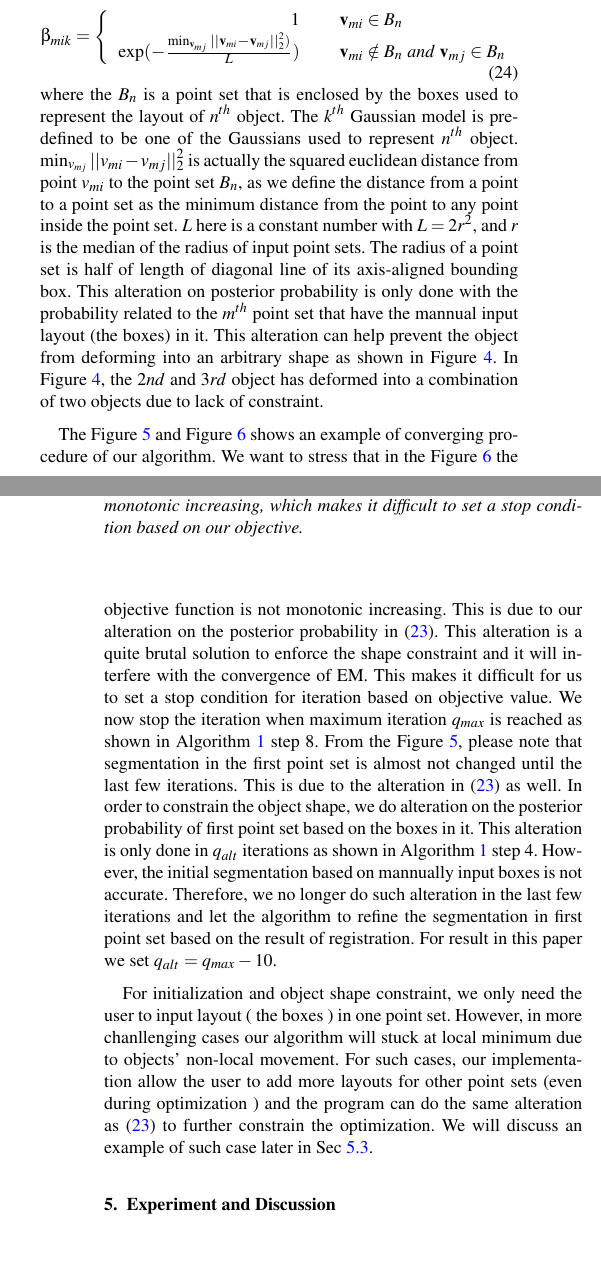
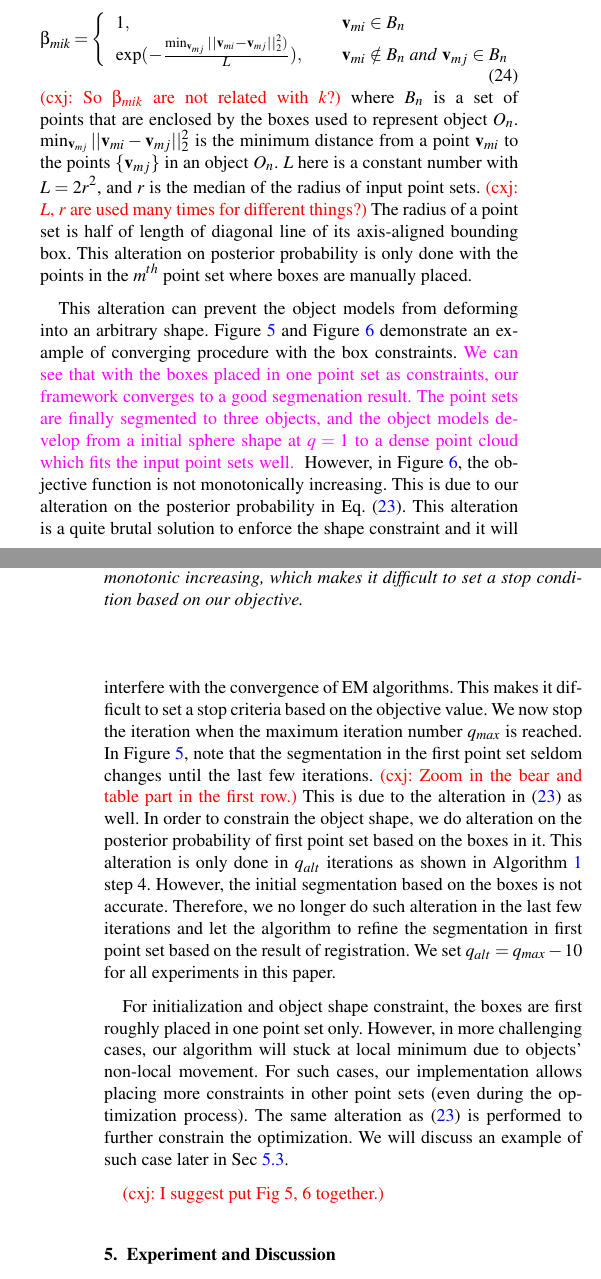
Before and after one commit to samhu1989/DevBundle, a LaTeX document (Dev_Doc/JRCS_PG/EGauthorGuidelines-pg2017-sub.tex, which reads Dev_Doc/JRCS_PG/imp.tex): two parts of the columns of pages 6 and 7 of 10, joined at a grey line, cut so that both start at the same text, the shorter picture padded with empty space. Compiled offline with pdfLaTeX.

Commit message:
Refine the section 4: initialization and optimization
more comments on Fig 5 and Fig 6

```diff
--- a/Dev_Doc/JRCS_PG/imp.tex
+++ b/Dev_Doc/JRCS_PG/imp.tex
@@ -73,2 +111 @@ For the $\mathbf{t}_{mn}$ we initialize them as $\mathbf{t}_{mn}=- \mathbf{c}_n$
 \end{figure}
-However, if the $m^{th}$ input point set has the manually placed layout, we treat the associated $\mathbf{t}_{mn}$ differently. For this case we have:
@@ -83,27 +125,70 @@ The expectation maximization framework is easily converged to a local optimal. T
 	\label{equ:alteralpha}
 	\alpha_{mik}^*=\frac{\alpha_{mik}\beta_{mik}}{\sum_{i,k}\alpha_{mik}\beta_{mik}}
 \end{equation}
-where the $\beta_{mik}$ is the prior probability according to the boxes. It is defined as:
+%
+where $\beta_{mik}$ is the prior probability according to the boxes, defined as:
 \begin{equation}
 	\beta_{mik}=\left\{
-	\begin{array}{rcl}
-		1& &\mathbf v_{mi} \in B_n\\
-		\exp(-\frac{\min_{\mathbf v_{mj}}|| \mathbf v_{mi} - \mathbf v_{mj} ||_2^2  )}{L})& &\mathbf v_{mi} \notin B_n~and~\mathbf v_{mj} \in B_n\\
+	\begin{array}{lcl}
+		1,& &\mathbf v_{mi} \in B_n\\
+		\exp(-\frac{\min_{\mathbf v_{mj}}|| \mathbf v_{mi} - \mathbf v_{mj} ||_2^2  )}{L}),& &\mathbf v_{mi} \notin B_n~and~\mathbf v_{mj} \in B_n\\
 	\end{array} \right.
 \end{equation}
-where the $B_n$ is a point set that is enclosed by the boxes used to represent the layout of $n^{th}$ object. The $k^{th}$ Gaussian model is predefined to be one of the Gaussians used to represent $n^{th}$ object. $\min_{v_{mj}}|| v_{mi} - v_{mj} ||_2^2$ is actually the squared euclidean distance from point $v_{mi}$ to the point set $B_n$, as we define the distance from a point to a point set as the minimum distance from the point to any point inside the point set. $L$ here is a constant number with $L=2r^2$, and $r$ is the median of the radius of input point sets. The radius of a point set is half of length of diagonal line of its axis-aligned bounding box.
+%
+\cxj{So $\beta_{mik}$ are not related with $k$?}
+where $B_n$ is a set of points that are enclosed by the boxes used to represent object $O_{n}$.
+%
+%The $k^{th}$ Gaussian model is predefined to be one of the Gaussians used to represent $n^{th}$ object.
+$\min_{\vb{v}_{mj}}|| \vb{v}_{mi} - \vb{v}_{mj} ||_2^2$ is the minimum distance from a point $\vb{v}_{mi}$ to the points $\{\vb{v}_{mj}\}$ in an object $O_n$.
+%the squared Euclidean distance from point $v_{mi}$ to the point set $B_n$, as we define the distance from a point to a point set as the minimum distance from the point to any point inside the point set.
+$L$ here is a constant number with $L=2r^2$, and $r$ is the median of the radius of input point sets. \cxj{$L$, $r$ are used many times for different things?}
+%
+The radius of a point set is half of length of diagonal line of its axis-aligned bounding box.
+%
+This alteration on posterior probability is only done with the points in the $m^{th}$ point set where boxes are manually placed.
+%
+
+
+
 \begin{figure}
 	\centering
 	\includegraphics[width=\linewidth]{images/Initialization/iters}
-	\caption{\label{fig:iter}This figure shows an example of our algorithm converging with increasing number of iterations. The $1^{st}-3^{rd}$ row show the images for three example out of total nine point sets. The $4^{th}$ row shows the images for Gaussian centroids (the space of object models). The first column shows the input layout (boxes) which is only placed in the first point set. The second column shows the input point sets and the initial Gaussian centroids. The $3^{rd}-9^{th}$ shows result of segmentation (in $1^{st}-3^{rd}$ row) and Gaussian centroids (in $4^{th}$ row) at different iteration numbers $q$. The $q$ is shown at top of each column}
+	\caption{\label{fig:iter} This figure shows an example of our algorithm converging with increasing number of iterations. The $1^{st}-3^{rd}$ row show the images for three example out of total nine point sets. The $4^{th}$ row shows the images for Gaussian centroids (the space of object models). The first column shows the input layout (boxes) which is only placed in the first point set. The second column shows the input point sets and the initial Gaussian centroids. The $3^{rd}-9^{th}$ shows result of segmentation (in $1^{st}-3^{rd}$ row) and Gaussian centroids (in $4^{th}$ row) at different iteration numbers $q$. The $q$ is shown at top of each column}
 \end{figure}
-This alteration on posterior probability is only done with the probability related to the $m^{th}$ point set that have the mannual input layout (the boxes) in it. This alteration can help prevent the object from deforming into an arbitrary shape as shown in Figure~\ref{fig:localoptimal}. In Figure~\ref{fig:localoptimal}, the $2nd$ and $3rd$ object has deformed into a combination of two objects due to lack of constraint.
+
 \begin{figure}
 	\centering
 	\includegraphics[width=\linewidth]{images/Initialization/obj_iter.png}
 	\caption{\label{fig:iter_curve}This figure shows the curve of objective function - iteration number for the data partially shown in Figure~\ref{fig:iter}. The objective value is calculated according to (\ref{equ:obj3}). Note that the curve is not monotonic increasing, which makes it difficult to set a stop condition based on our objective.}
 \end{figure}
 
-The Figure~\ref{fig:iter} and Figure~\ref{fig:iter_curve}  shows an example of converging procedure of our algorithm. We want to stress that in the Figure~\ref{fig:iter_curve} the objective function is not monotonic increasing. This is due to our alteration on the posterior probability in (\ref{equ:alteralpha}). This alteration is a quite brutal solution to enforce the shape constraint and it will interfere with the convergence of EM. This makes it difficult for us to set a stop condition for iteration based on objective value. We now stop the iteration when maximum iteration $q_{max}$ is reached as shown in Algorithm~\ref{alg:jrcs} step 8. From the Figure~\ref{fig:iter}, please note that segmentation in the first point set is almost not changed until the last few iterations. This is due to the alteration in (\ref{equ:alteralpha}) as well. In order to constrain the object shape, we do alteration on the posterior probability of first point set based on the boxes in it. This alteration is only done in $q_{alt}$ iterations as shown in Algorithm~\ref{alg:jrcs} step 4. However, the initial segmentation based on mannually input boxes is not accurate. Therefore, we no longer do such alteration in the last few iterations and let the algorithm to refine the segmentation in first point set based on the result of registration. For result in this paper we set $q_{alt}=q_{max}-10$.
+This alteration can prevent the object models from deforming into an arbitrary shape.
+%
+%In Figure~\ref{fig:localoptimal}, the $2nd$ and $3rd$ object has deformed into a combination of two objects due to lack of constraint.
+%
+Figure~\ref{fig:iter} and Figure~\ref{fig:iter_curve} demonstrate an example of converging procedure with the box constraints.
+%
+\mdf{We can see that with the boxes placed in one point set as constraints, our framework converges to a good segmenation result. The point sets are finally segmented to three objects, and the object models develop from a initial sphere shape at $q=1$ to a dense point cloud which fits the input point sets well. }
+%
+However, in Figure~\ref{fig:iter_curve}, the objective function is not monotonically increasing.
+This is due to our alteration on the posterior probability in Eq.~(\ref{equ:alteralpha}). This alteration is a quite brutal solution to enforce the shape constraint and it will interfere with the convergence of EM algorithms.
+%
+This makes it difficult to set a stop criteria based on the objective value.
+We now stop the iteration when the maximum iteration number $q_{max}$ is reached.
+% as shown in Algorithm~\ref{alg:jrcs} step 8.
+In Figure~\ref{fig:iter}, note that the segmentation in the first point set seldom changes until the last few iterations.
+\cxj{Zoom in the bear and table part in the first row.}
+%
+This is due to the alteration in (\ref{equ:alteralpha}) as well.
+%
+In order to constrain the object shape, we do alteration on the posterior probability of first point set based on the boxes in it. This alteration is only done in $q_{alt}$ iterations as shown in Algorithm~\ref{alg:jrcs} step 4.
+However, the initial segmentation based on the boxes is not accurate.
+Therefore, we no longer do such alteration in the last few iterations and let the algorithm to refine the segmentation in first point set based on the result of registration.
+We set $q_{alt}=q_{max}-10$ for all experiments in this paper.
 
-For initialization and object shape constraint, we only need the user to input layout ( the boxes ) in one point set. However, in more chanllenging cases our algorithm will stuck at local minimum due to objects' non-local movement. For such cases, our implementation allow the user to add more layouts for other point sets (even during optimization ) and the program can do the same alteration as (\ref{equ:alteralpha}) to further constrain the optimization. We will discuss an example of such case later in Sec~\ref{subsec:interact}.
+For initialization and object shape constraint, the boxes are first roughly placed in one point set only.
+However, in more challenging cases, our algorithm will stuck at local minimum due to objects' non-local movement.
+For such cases, our implementation allows placing more constraints in other point sets (even during the optimization process).
+The same alteration as (\ref{equ:alteralpha}) is performed to further constrain the optimization. We will discuss an example of such case later in Sec~\ref{subsec:interact}.
+
+\cxj{I suggest put Fig 5, 6 together.}
```
Also changed, not shown: Dev_Doc/JRCS_PG/imp.tex (105 more changed lines).
